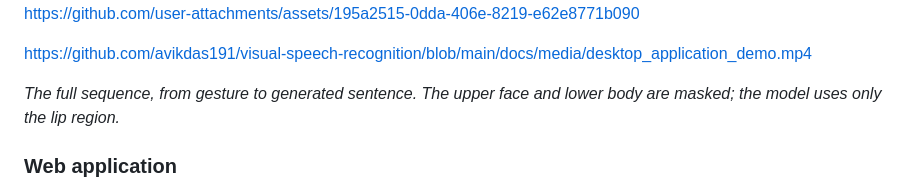
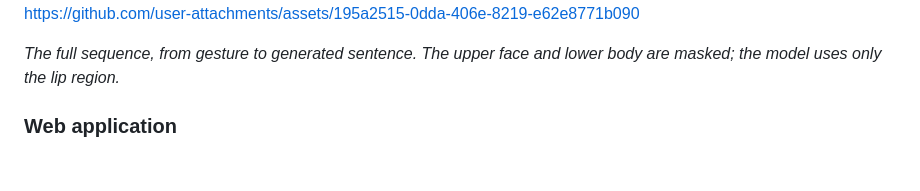
Before and after one commit to avikdas191/visual-speech-recognition, a Markdown page: README.md, the part around one of its changes. Rendered like a GitHub page; blank space fills up the shorter version.

```diff
--- a/README.md
+++ b/README.md
@@ -169,8 +161,4 @@ asd
 https://github.com/user-attachments/assets/195a2515-0dda-406e-8219-e62e8771b090
-
-
-
-https://github.com/avikdas191/visual-speech-recognition/blob/main/docs/media/desktop_application_demo.mp4
 
 *The full sequence, from gesture to generated sentence. The upper face and
 lower body are masked; the model uses only the lip region.*
```
Also changed, not shown: other parts of README.md (+0 -8 lines).
